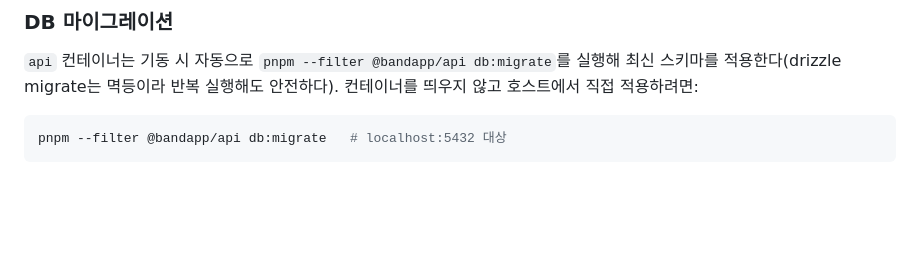
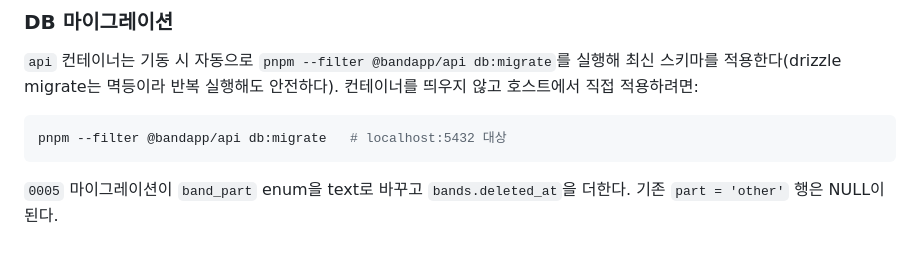
Before and after one commit to dongqui/bandapp, a Markdown page: README.md, the part around the change. Drawn GitHub-style; blank space fills up the shorter version.

Commit message:
docs: note the band part text migration
Co-Authored-By: Claude Fable 5.1 <noreply@anthropic.com>

````diff
--- a/README.md
+++ b/README.md
@@ -60,3 +60,5 @@ docker compose up --build -d
 ```bash
 pnpm --filter @bandapp/api db:migrate   # localhost:5432 대상
 ```
+
+`0005` 마이그레이션이 `band_part` enum을 text로 바꾸고 `bands.deleted_at`을 더한다. 기존 `part = 'other'` 행은 NULL이 된다.
````
